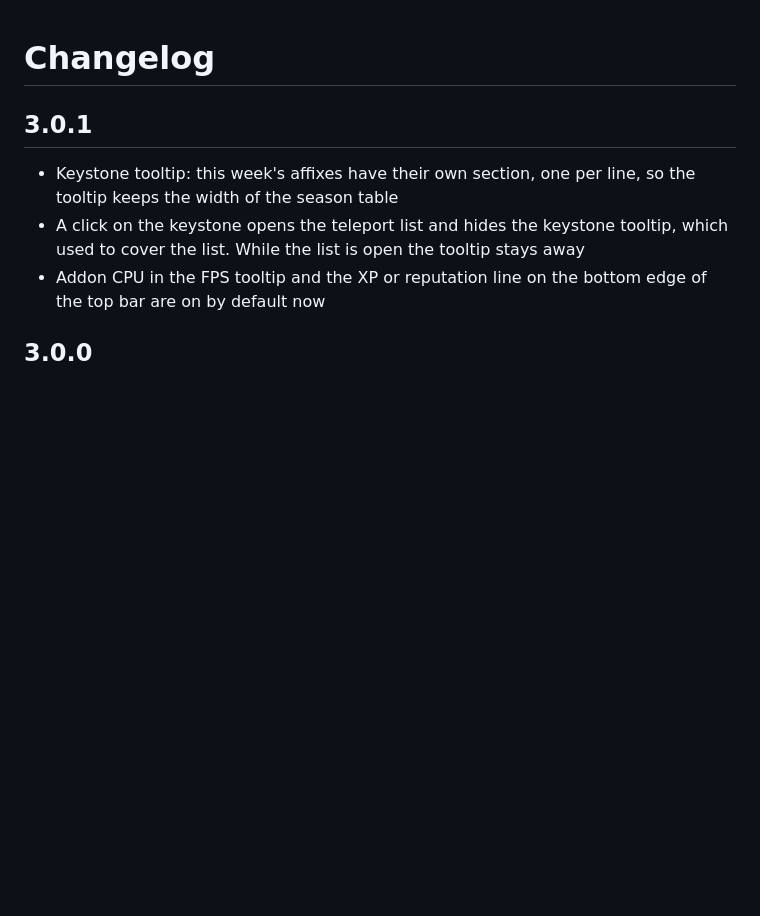
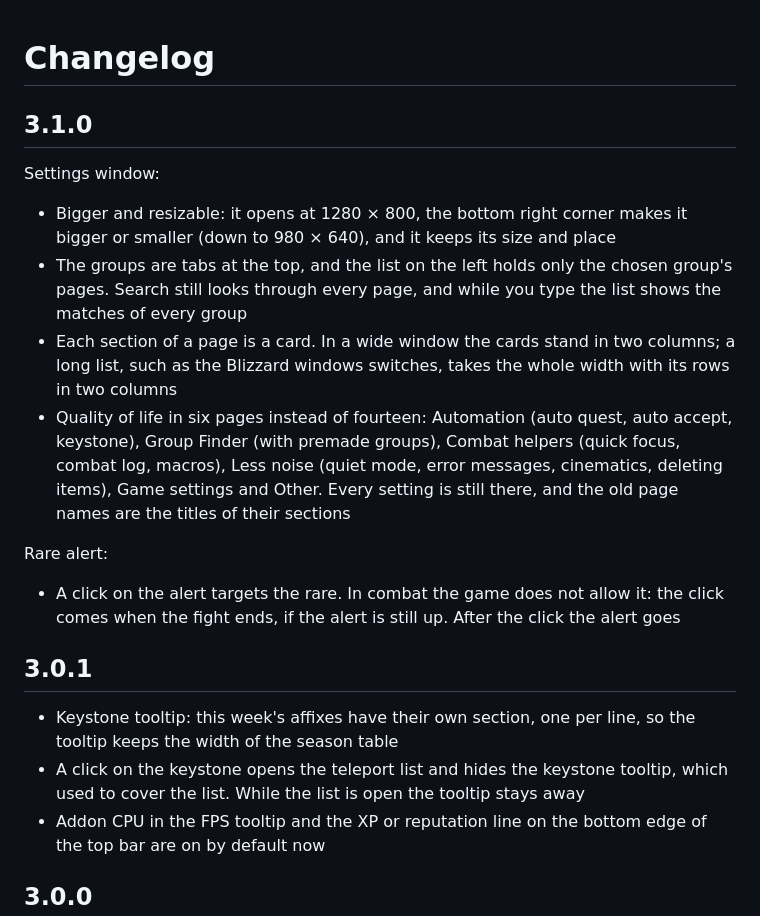
Before and after one commit to tenarkhq/SlimARK-UI, a Markdown page: CHANGELOG.md, the part around the change. GitHub-like rendering; blank space fills up the shorter version.

```diff
--- a/CHANGELOG.md
+++ b/CHANGELOG.md
@@ -1,4 +1,17 @@
 # Changelog
+
+## 3.1.0
+
+Settings window:
+
+- Bigger and resizable: it opens at 1280 × 800, the bottom right corner makes it bigger or smaller (down to 980 × 640), and it keeps its size and place
+- The groups are tabs at the top, and the list on the left holds only the chosen group's pages. Search still looks through every page, and while you type the list shows the matches of every group
+- Each section of a page is a card. In a wide window the cards stand in two columns; a long list, such as the Blizzard windows switches, takes the whole width with its rows in two columns
+- Quality of life in six pages instead of fourteen: Automation (auto quest, auto accept, keystone), Group Finder (with premade groups), Combat helpers (quick focus, combat log, macros), Less noise (quiet mode, error messages, cinematics, deleting items), Game settings and Other. Every setting is still there, and the old page names are the titles of their sections
+
+Rare alert:
+
+- A click on the alert targets the rare. In combat the game does not allow it: the click comes when the fight ends, if the alert is still up. After the click the alert goes
 
 ## 3.0.1
 
```
Also changed, not shown: README.md (+5 -3 lines), assets/feature-blizzwindows-page.png, assets/feature-settings.png, assets/feature-testmode-page.png, 9 other files.
